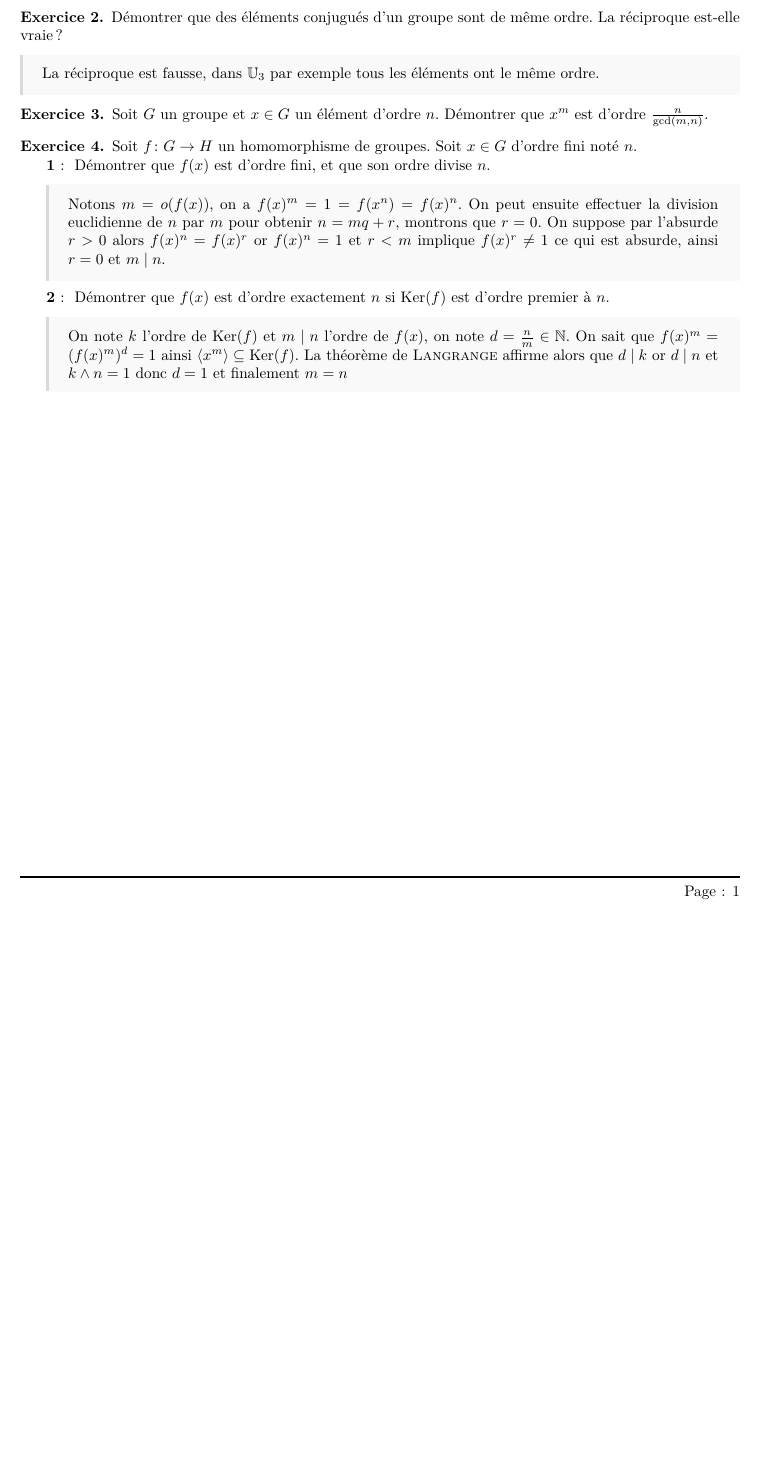
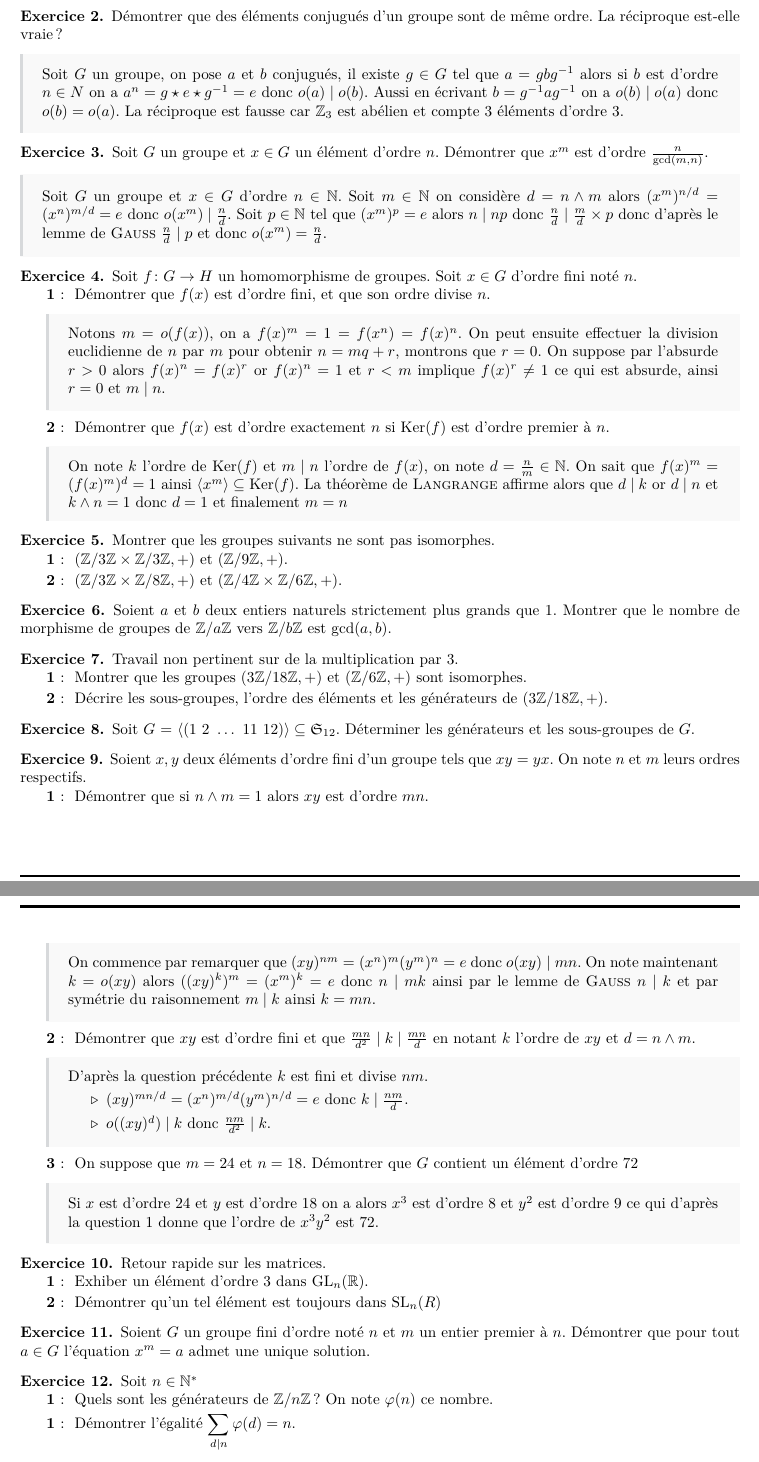
Before and after one commit to ThePotatoPvP/cours_dl3, a LaTeX document (S5-Algèbre/TD/TD5.tex): part of the page before the commit and two parts of pages 1 and 2 of 2 after it, the two joined at a grey line, cut so that both start at the same text, the shorter picture padded with empty space. Compiled offline with pdfLaTeX.

Commit message:
enonce finitos

```diff
--- a/S5-Algèbre/TD/TD5.tex
+++ b/S5-Algèbre/TD/TD5.tex
@@ -26,12 +26,20 @@
 \begin{exo}
     Démontrer que des éléments conjugués d'un groupe sont de même ordre. La réciproque
     est-elle vraie ?
-    \boxans{La réciproque est fausse, dans \(\U_3\) par exemple tous les éléments ont le même ordre.}
+    \boxans{Soit \(G\) un groupe, on pose \(a\) et \(b\) conjugués, il existe
+    \(g\in G\) tel que \(a=gbg^{-1}\) alors si \(b\) est d'ordre \(n\in N\) on a
+    \(a^n = g\star e\star g^{-1}=e\) donc \(o(a)\mid o(b)\). Aussi en écrivant \(b=g^{-1}ag^{-1}\) on a
+    \(o(b)\mid o(a)\) donc \(o(b)=o(a)\). La réciproque est fausse car \(\Z_3\) est
+    abélien et compte \(3\) éléments d'ordre \(3\).}
 \end{exo}
 
 \begin{exo}
     Soit \(G\) un groupe et \(x\in G\) un élément d'ordre \(n\). Démontrer
     que \(x^m\) est d'ordre \(\frac{n}{\gcd(m,n)}\).
+    \boxans{Soit \(G\) un groupe et \(x\in G\) d'ordre \(n\in\N\). Soit \(m\in \N\) on considère
+    \(d = n \land m\) alors \((x^m)^{n/d} = (x^n)^{m/d} = e\) donc \(o(x^m) \mid \frac nd\).
+    Soit \(p\in\N\) tel que \((x^m)^p=e\) alors \(n\mid np\) donc \(\frac nd \mid \frac md \times p\)
+    donc d'après le lemme de \textsc{Gauss} \(\frac nd\mid p\) et donc \(o(x^m)=\frac nd\).}
 \end{exo}
 
 \begin{exo}
@@ -53,4 +61,95 @@
         \(k\land n = 1\) donc \(d= 1\) et finalement \(m=n\)}
     \end{q}
 \end{exo}
+
+\begin{exo}
+    Montrer que les groupes suivants ne sont pas isomorphes.
+    \begin{q}{1}
+        \(\left(\Z/3\Z\times\Z/3\Z,+\right)\) et \(\left(\Z/9\Z,+\right)\).
+    \end{q}
+    \begin{q}{2}
+        \(\left(\Z/3\Z\times\Z/8\Z,+\right)\) et \(\left(\Z/4\Z\times\Z/6\Z,+\right)\).
+    \end{q}
+\end{exo}
+
+\begin{exo}
+    Soient \(a\) et \(b\) deux entiers naturels strictement plus grands que \(1\).
+    Montrer que le nombre de morphisme de groupes de \(\Z/a\Z\) vers \(\Z/b\Z\)
+    est \(\gcd(a,b)\).
+\end{exo}
+
+\begin{exo}
+    Travail non pertinent sur de la multiplication par 3.
+    \begin{q}{1}
+        Montrer que les groupes \(\left(3\Z/18\Z,+\right)\) et \(\left(\Z/6\Z,+\right)\)
+        sont isomorphes.
+    \end{q}
+    \begin{q}{2}
+        Décrire les sous-groupes, l'ordre des éléments et les générateurs de
+        \(\left(3\Z/18\Z,+\right)\).
+    \end{q}
+\end{exo}
+
+\begin{exo}
+    Soit \(G\) = \(\langle(1\ 2\ \dots\ 11\ 12)\rangle\subseteq\mathfrak{S}_{12}\).
+    Déterminer les générateurs et les sous-groupes de \(G\).
+\end{exo}
+
+\begin{exo}
+    Soient \(x,y\) deux éléments d'ordre fini d'un groupe tels que \(xy=yx\). On note
+    \(n\) et \(m\) leurs ordres respectifs.
+    \begin{q}{1}
+        Démontrer que si \(n\land m = 1\) alors \(xy\) est d'ordre \(mn\).
+        \boxans{On commence par remarquer que \((xy)^{nm}=(x^n)^m(y^m)^n=e\) donc
+        \(o(xy) \mid mn\). On note maintenant \(k=o(xy)\) alors \(((xy)^k)^m=(x^m)^k=e\)
+        donc \(n\mid mk\) ainsi par le lemme de \textsc{Gauss} \(n\mid k\) et par symétrie
+        du raisonnement \(m \mid k\) ainsi \(k = mn\).}
+    \end{q}
+    \begin{q}{2}
+        Démontrer que \(xy\) est d'ordre fini et que \(\frac{mn}{d^2} \mid k \mid \frac{mn}{d}\)
+        en notant \(k\) l'ordre de \(xy\) et \(d=n\land m\).
+        \boxans{D'après la question précédente \(k\) est fini et divise \(nm\).
+        \begin{enumerate}
+            \itt \((xy)^{mn/d}= (x^n)^{m/d}(y^m)^{n/d} = e\) donc \(k \mid \frac{nm}{d}\).
+            \itt \(o((xy)^d) \mid k\) donc \(\frac{nm}{d^2}\mid k\).
+        \end{enumerate}}
+    \end{q}
+    \begin{q}{3}
+        On suppose que \(m=24\) et \(n=18\). Démontrer que \(G\) contient un
+        élément d'ordre \(72\)
+        \boxans{Si \(x\) est d'ordre \(24\) et \(y\) est d'ordre \(18\) on a alors
+        \(x^3\) est d'ordre \(8\) et \(y^2\) est d'ordre \(9\) ce qui d'après la question
+        \(1\) donne que l'ordre de \(x^3y^2\) est \(72\).}
+    \end{q}
+\end{exo}
+
+\begin{exo}
+    Retour rapide sur les matrices.
+    \begin{q}{1}
+        Exhiber un élément d'ordre \(3\) dans \(\glnr\).
+    \end{q}
+    \begin{q}{2}
+        Démontrer qu'un tel élément est toujours dans \(\text{SL}_n(R)\)
+    \end{q}
+\end{exo}
+
+\begin{exo}
+    Soient \(G\) un groupe fini d'ordre noté \(n\) et \(m\) un entier premier à \(n\).
+    Démontrer que pour tout \(a\in G\) l'équation \(x^m=a\) admet une unique solution.
+\end{exo}
+
+\begin{exo}
+    Soit \(n\in\N^*\)
+    \begin{q}{1}
+        Quels sont les générateurs de \(\Z/n\Z\) ? On note \(\varphi(n)\) ce nombre.
+    \end{q}
+    \begin{q}{1}
+        Démontrer l'égalité \(\ds\sum_{d\mid n} \varphi(d) = n\).
+    \end{q}
+\end{exo}
+
+\begin{exo}
+    Montrer que \(\textbf{Aut}\left(\Z/7\Z\right)\) est cyclique et déterminer
+    les morphismes de groupes de \(\left(\Z/4\Z,+\right)\) dans \(\textbf{Aut}\left(\Z/7\Z\right)\).
+\end{exo}
 \end{document}
```
Also changed, not shown: S5-Algèbre/TD/TD4.tex (+2 -0 lines).
